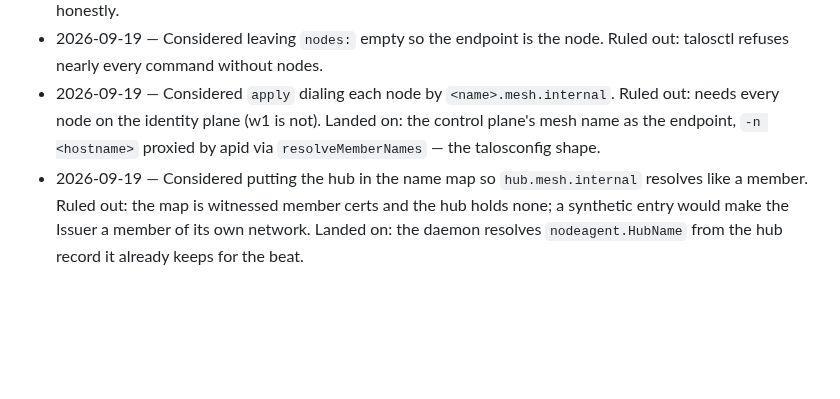
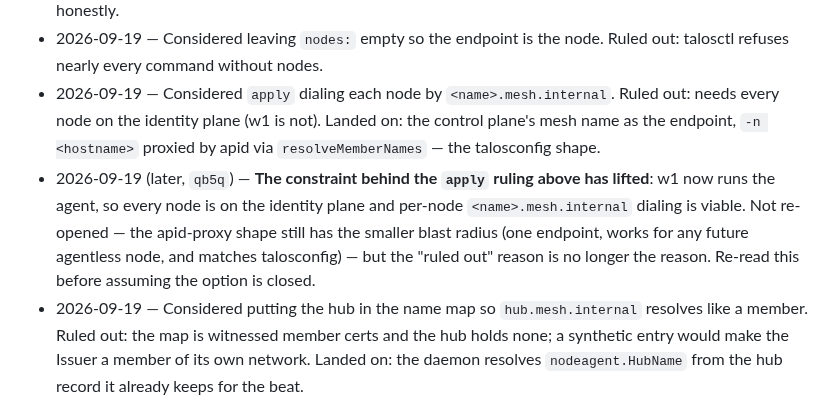
Before and after one commit to marnyg/talos-config, a Markdown page: docs/day-to-day/exploration-log.md, the part around the change. GitHub-like rendering; blank space fills up the shorter version.

Commit message:
docs: retire the w1-down note (volumes healthy again), 0q0 is actionable; exploration log — the apply ruling's constraint lifted with qb5q

```diff
--- a/docs/day-to-day/exploration-log.md
+++ b/docs/day-to-day/exploration-log.md
@@ -90,6 +90,13 @@
   plane (w1 is not). Landed on: the control plane's mesh name as the
   endpoint, `-n <hostname>` proxied by apid via `resolveMemberNames`
   — the talosconfig shape.
+- 2026-09-19 (later, `qb5q`) — **The constraint behind the `apply`
+  ruling above has lifted**: w1 now runs the agent, so every node is
+  on the identity plane and per-node `<name>.mesh.internal` dialing is
+  viable. Not re-opened — the apid-proxy shape still has the smaller
+  blast radius (one endpoint, works for any future agentless node, and
+  matches talosconfig) — but the "ruled out" reason is no longer the
+  reason. Re-read this before assuming the option is closed.
 - 2026-09-19 — Considered putting the hub in the name map so
   `hub.mesh.internal` resolves like a member. Ruled out: the map is
   witnessed member certs and the hub holds none; a synthetic entry
```
Also changed, not shown: docs/day-to-day/notes.md (+9 -8 lines).
